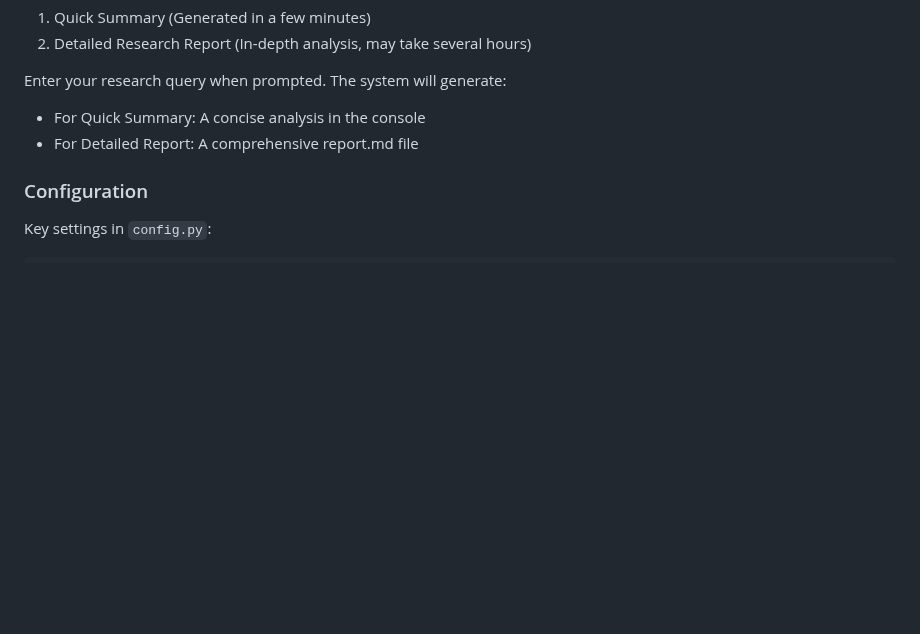
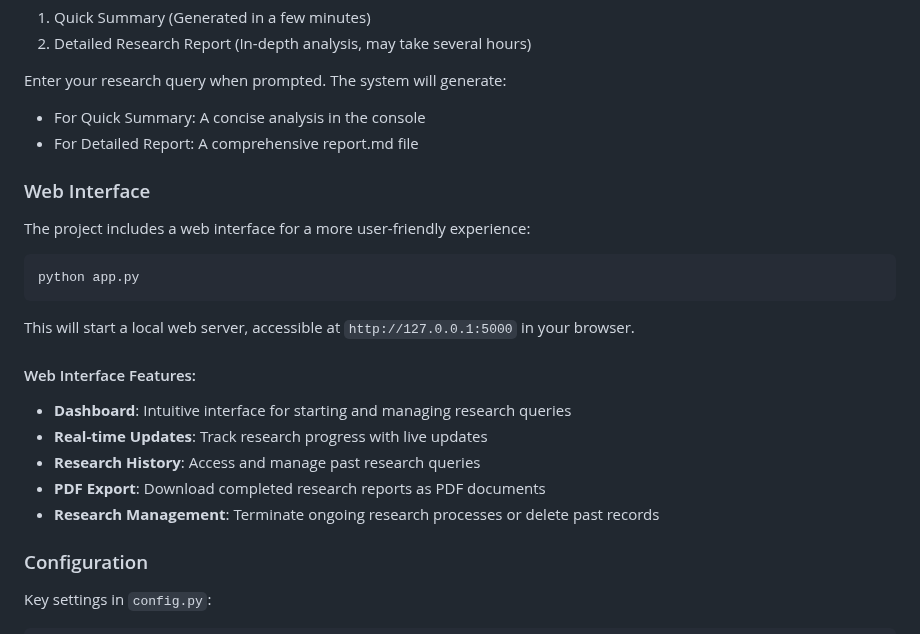
Before and after one commit to ujesh-sakariya/local-deep-research, a Markdown page: README.md, the part around the change. Drawn GitHub-style; blank space fills up the shorter version.

Commit message:
[UPD] update readme

````diff
--- a/README.md
+++ b/README.md
@@ -79,6 +79,24 @@ Enter your research query when prompted. The system will generate:
 - For Quick Summary: A concise analysis in the console
 - For Detailed Report: A comprehensive report.md file
 
+### Web Interface
+
+The project includes a web interface for a more user-friendly experience:
+
+```bash
+python app.py
+```
+
+This will start a local web server, accessible at `http://127.0.0.1:5000` in your browser.
+
+#### Web Interface Features:
+
+- **Dashboard**: Intuitive interface for starting and managing research queries
+- **Real-time Updates**: Track research progress with live updates
+- **Research History**: Access and manage past research queries
+- **PDF Export**: Download completed research reports as PDF documents
+- **Research Management**: Terminate ongoing research processes or delete past records
+
 ### Configuration
 
 Key settings in `config.py`:
````
